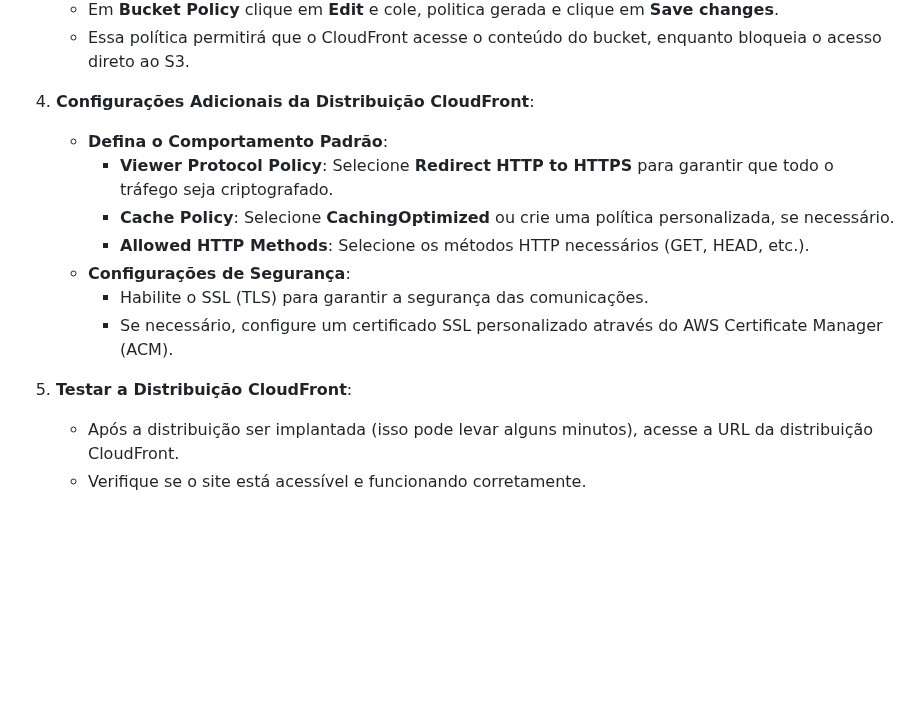
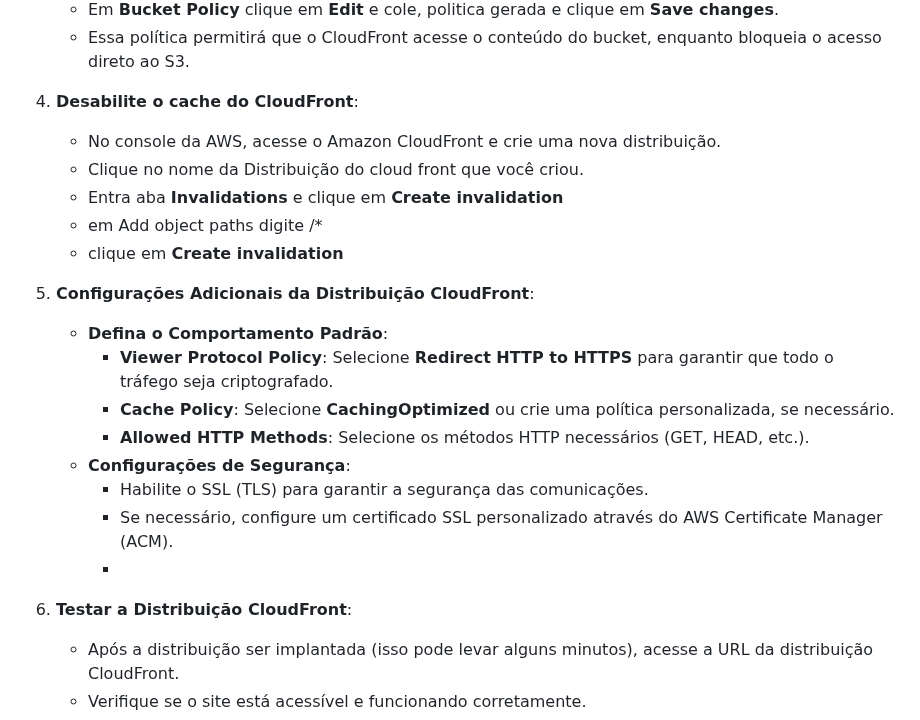
Before and after one commit to Denio-Nascimento/serverless-website-api-gateway-backend, a Markdown page: lab-03/handson-03.md, the part around the change. GitHub-like rendering; blank space fills up the shorter version.

```diff
--- a/lab-03/handson-03.md
+++ b/lab-03/handson-03.md
@@ -114,7 +114,14 @@ Para garantir que o site **não fique público** e seja acessado de forma segura
    - Em **Bucket Policy** clique em **Edit** e cole, politica gerada e clique em **Save changes**.
    - Essa política permitirá que o CloudFront acesse o conteúdo do bucket, enquanto bloqueia o acesso direto ao S3.
 
-4. **Configurações Adicionais da Distribuição CloudFront**:
+4. **Desabilite o cache do CloudFront**:
+   - No console da AWS, acesse o Amazon CloudFront e crie uma nova distribuição.
+   - Clique no nome da Distribuição do cloud front que você criou.
+   - Entra aba **Invalidations** e clique em **Create invalidation**
+   - em Add object paths digite /*
+   - clique em **Create invalidation**
+
+5. **Configurações Adicionais da Distribuição CloudFront**:
 
    - **Defina o Comportamento Padrão**:
      - **Viewer Protocol Policy**: Selecione **Redirect HTTP to HTTPS** para garantir que todo o tráfego seja criptografado.
@@ -123,8 +130,9 @@ Para garantir que o site **não fique público** e seja acessado de forma segura
    - **Configurações de Segurança**:
      - Habilite o SSL (TLS) para garantir a segurança das comunicações.
      - Se necessário, configure um certificado SSL personalizado através do AWS Certificate Manager (ACM).
+     -
 
-5. **Testar a Distribuição CloudFront**:
+6. **Testar a Distribuição CloudFront**:
 
    - Após a distribuição ser implantada (isso pode levar alguns minutos), acesse a URL da distribuição CloudFront.
    - Verifique se o site está acessível e funcionando corretamente.
```
